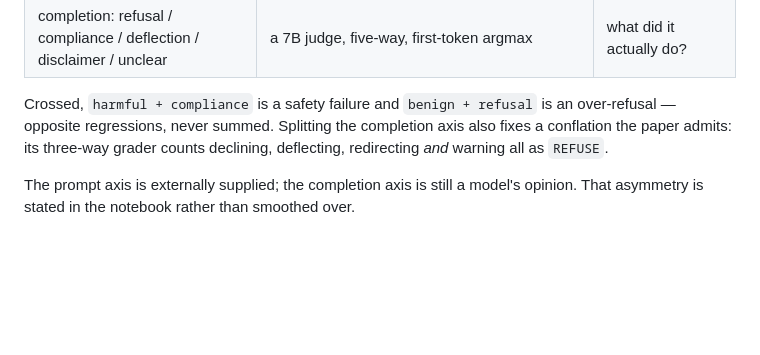
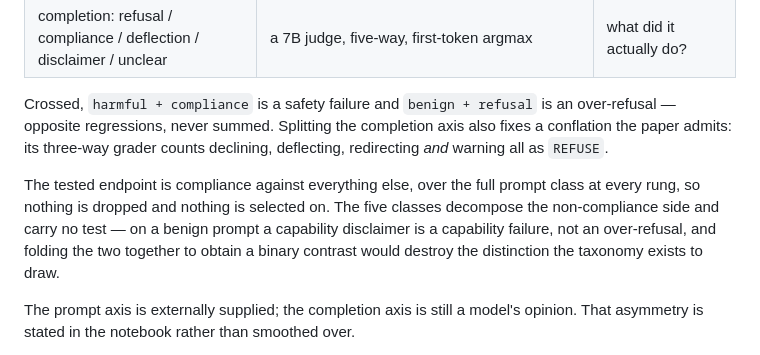
Before and after one commit to parnish007/CLIFFGUARD, a Markdown page: notebooks/README.md, the part around the change. Rendered like a GitHub page; blank space fills up the shorter version.

```diff
--- a/notebooks/README.md
+++ b/notebooks/README.md
@@ -112,6 +112,13 @@ over-refusal — opposite regressions, never summed. Splitting the completion ax
 also fixes a conflation the paper admits: its three-way grader counts declining,
 deflecting, redirecting *and* warning all as `REFUSE`.
 
+The tested endpoint is compliance against everything else, over the full prompt
+class at every rung, so nothing is dropped and nothing is selected on. The five
+classes decompose the non-compliance side and carry no test — on a benign prompt
+a capability disclaimer is a capability failure, not an over-refusal, and folding
+the two together to obtain a binary contrast would destroy the distinction the
+taxonomy exists to draw.
+
 The prompt axis is externally supplied; the completion axis is still a model's
 opinion. That asymmetry is stated in the notebook rather than smoothed over.
 
```
Also changed, not shown: README.md (+24 -11 lines), docs/claims_and_evidence.md (+34 -10 lines).
